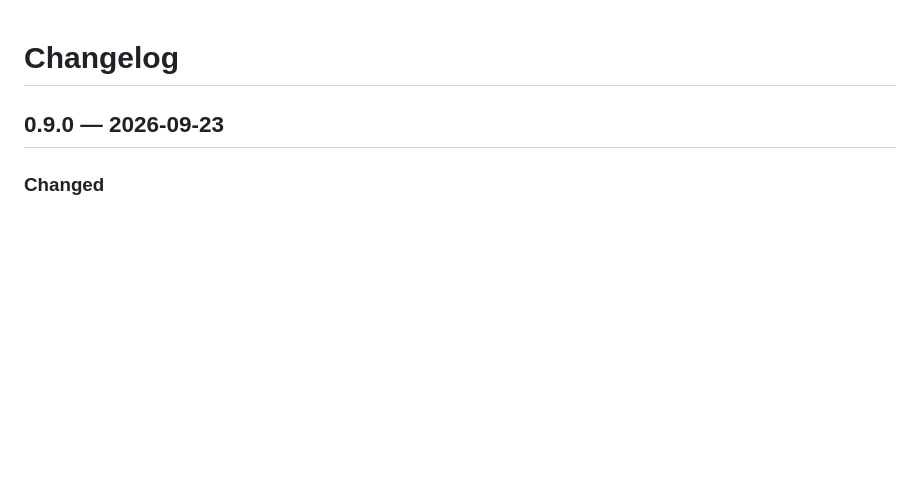
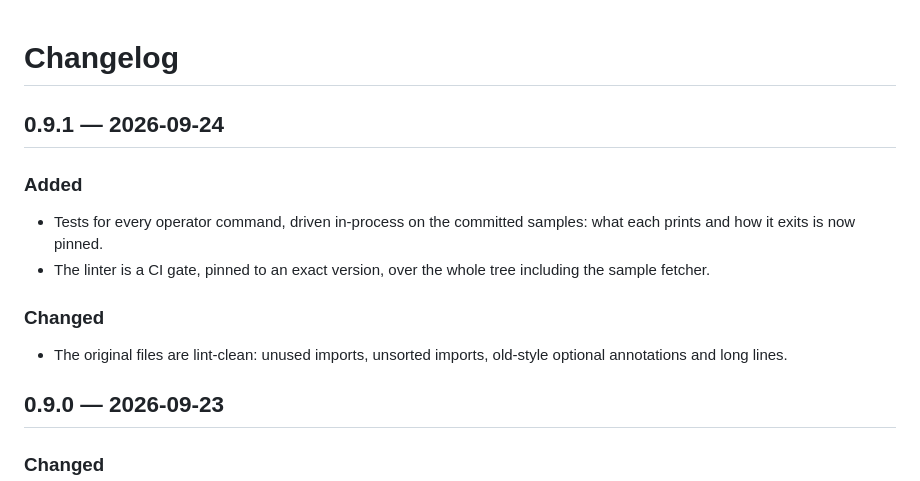
Before and after one commit to Guillain-RDCDE/Trusted-Transcription, a Markdown page: CHANGELOG.md, the part around the change. Rendered like a GitHub page; blank space fills up the shorter version.

Commit message:
Release 0.9.1: CLI tests, lint gate, lint-clean tree

```diff
--- a/CHANGELOG.md
+++ b/CHANGELOG.md
@@ -1,4 +1,16 @@
 # Changelog
+
+## 0.9.1 — 2026-09-24
+
+### Added
+- Tests for every operator command, driven in-process on the committed
+  samples: what each prints and how it exits is now pinned.
+- The linter is a CI gate, pinned to an exact version, over the whole
+  tree including the sample fetcher.
+
+### Changed
+- The original files are lint-clean: unused imports, unsorted imports,
+  old-style optional annotations and long lines.
 
 ## 0.9.0 — 2026-09-23
 
```
